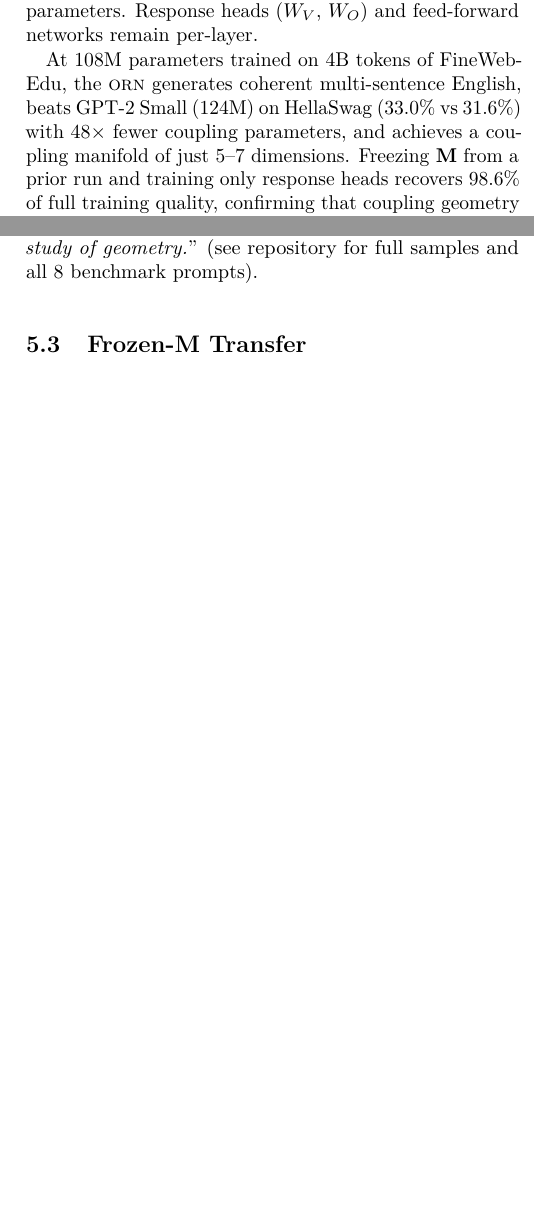
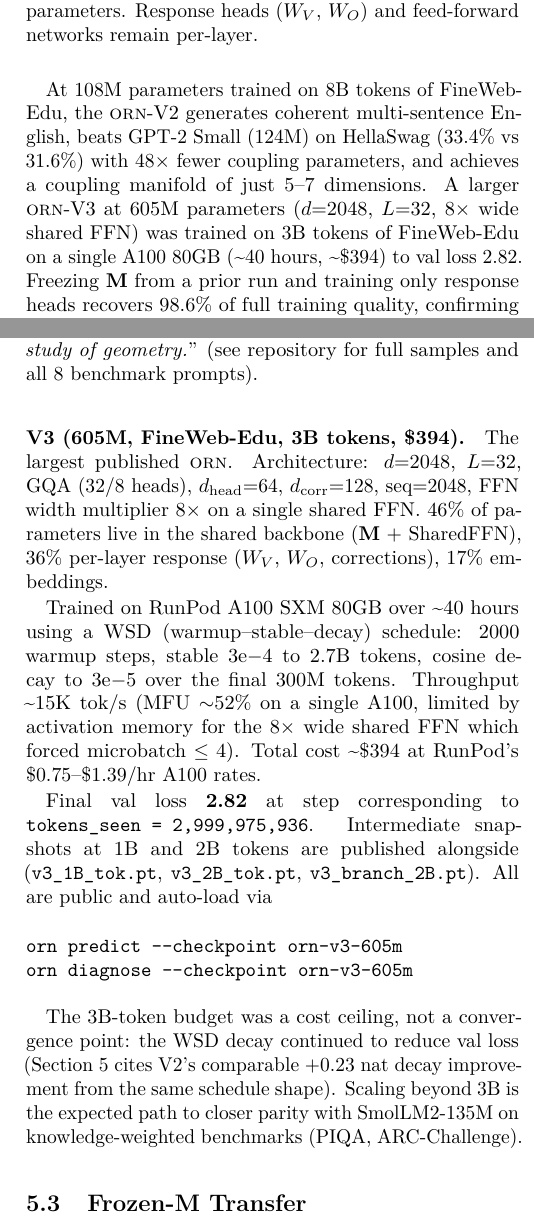
Before and after one commit to Percolation-Labs/orn, a LaTeX paper (born/paper/the_orbital_response_network.tex): two parts of the columns of pages 1 and 5 of 8, joined at a grey line, cut so that both start at the same text, the shorter picture padded with empty space. Compiled offline with pdfLaTeX.

Commit message:
Paper: add V3 (605M) numbers — training compute, RunPod cost, val loss, HF checkpoints
Abstract and scaled-training section now reflect the finished V3 run:
- 605M params (d=2048, L=32, 8x wide shared FFN)
- 3B tokens of FineWeb-Edu
- single A100 80GB on RunPod, ~40 hours, ~$394
- WSD schedule (warmup-stable-decay), ~15K tok/s, MFU ~52%
- final val loss 2.82
- published at mr-saoirse/orn-v3-605m on HuggingFace, plus intermediate
  1B / 2B / branch-2B snapshots

Abstract also calls out the two public checkpoints by repo name so a
reader can reproduce the diagnostics directly.

```diff
--- a/born/paper/the_orbital_response_network.tex
+++ b/born/paper/the_orbital_response_network.tex
@@ -61,7 +61,8 @@ We exploit this spectral invariance with the \textbf{Orbital Response Network} (
 Per-layer variation comes from the changing field state, not from different parameters.
 Response heads ($W_V$, $W_O$) and feed-forward networks remain per-layer.
 
-At 108M parameters trained on 4B tokens of FineWeb-Edu, the \orn{} generates coherent multi-sentence English, beats GPT-2 Small (124M) on HellaSwag (33.0\% vs 31.6\%) with 48$\times$ fewer coupling parameters, and achieves a coupling manifold of just 5--7 dimensions.
+At 108M parameters trained on 8B tokens of FineWeb-Edu, the \orn{}-V2 generates coherent multi-sentence English, beats GPT-2 Small (124M) on HellaSwag (33.4\% vs 31.6\%) with 48$\times$ fewer coupling parameters, and achieves a coupling manifold of just 5--7 dimensions.
+A larger \orn{}-V3 at 605M parameters ($d{=}2048$, $L{=}32$, $8{\times}$ wide shared FFN) was trained on 3B tokens of FineWeb-Edu on a single A100 80GB (\textasciitilde40 hours, \textasciitilde\$394) to val loss 2.82.
 Freezing $\M$ from a prior run and training only response heads recovers 98.6\% of full training quality, confirming that coupling geometry transfers across datasets.
 On 4-modality tasks (images, music, environmental sounds, text), the composable variant \corn{} beats the transformer on 3 of 4 modalities at matched parameters.
 
@@ -408,6 +409,19 @@ This is consistent with the \orn{} thesis: shared coupling excels at structural
 
 \paragraph{Generation quality.}
 V2 generates coherent multi-paragraph English with named entities, topic persistence, and paragraph structure: ``\textit{The history of mathematics begins with the Pythagorean Theorem. The Pythagoreans, born in Italy in the fourth century BC, discovered the Pythagorean theorem. In addition to being able to apply the theorem, they made significant contributions to the study of geometry.}'' (see repository for full samples and all 8 benchmark prompts).
+
+\paragraph{V3 (605M, FineWeb-Edu, 3B tokens, \$394).}
+The largest published \orn{}. Architecture: $d{=}2048$, $L{=}32$, GQA (32/8 heads), $d_\text{head}{=}64$, $d_\text{corr}{=}128$, seq=2048, FFN width multiplier $8\times$ on a single shared FFN. 46\% of parameters live in the shared backbone ($\M$ + SharedFFN), 36\% per-layer response ($W_V$, $W_O$, corrections), 17\% embeddings.
+
+Trained on RunPod A100 SXM 80GB over \textasciitilde 40 hours using a WSD (warmup--stable--decay) schedule: 2000 warmup steps, stable $3\mathrm{e}{-4}$ to 2.7B tokens, cosine decay to $3\mathrm{e}{-5}$ over the final 300M tokens. Throughput \textasciitilde15K tok/s (MFU $\sim$52\% on a single A100, limited by activation memory for the 8$\times$ wide shared FFN which forced microbatch $\le 4$). Total cost \textasciitilde\$394 at RunPod's \$0.75--\$1.39/hr A100 rates.
+
+Final val loss \textbf{2.82} at step corresponding to \texttt{tokens\_seen = 2,999,975,936}. Intermediate snapshots at 1B and 2B tokens are published alongside (\texttt{v3\_1B\_tok.pt}, \texttt{v3\_2B\_tok.pt}, \texttt{v3\_branch\_2B.pt}). All are public and auto-load via
+\begin{verbatim}
+orn predict --checkpoint orn-v3-605m
+orn diagnose --checkpoint orn-v3-605m
+\end{verbatim}
+
+The 3B-token budget was a cost ceiling, not a convergence point: the WSD decay continued to reduce val loss (Section~\ref{sec:results} cites V2's comparable +0.23 nat decay improvement from the same schedule shape). Scaling beyond 3B is the expected path to closer parity with SmolLM2-135M on knowledge-weighted benchmarks (PIQA, ARC-Challenge).
 
 \subsection{Frozen-M Transfer}
 
```
Also changed, not shown: born/paper/the_orbital_response_network.tex (4 more changed lines).
